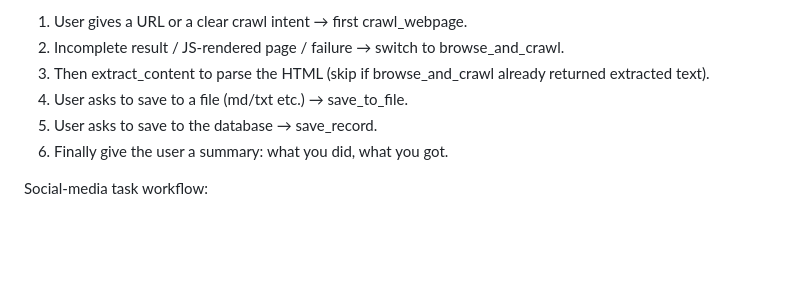
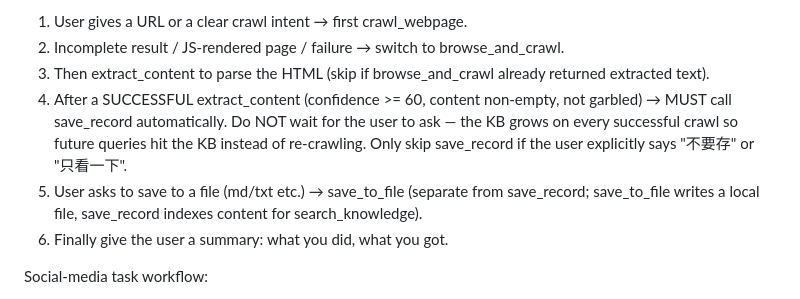
Before and after one commit to pmlpl/CrawAgent, a Markdown page: crawagent/prompts/system.md, the part around the change. Drawn GitHub-style; blank space fills up the shorter version.

Commit message:
fix(prompt): save_record 自动入库规则强化 + AGENTS.md 基线同步
system.md DETAIL-page workflow:
- 第 4 步从「用户要求才存」改为「成功 extract 后 MUST 自动 save_record」
- 明确「不等用户问，KB 每次成功抓取自动增厚」
- 唯一例外：用户明确说「不要存」「只看一下」
- 区分 save_to_file（写本地文件）vs save_record（索引给 search_knowledge）

AGENTS.md: 基线 350/399 → 603 pytest + 43 vitest

冒烟测试验证：修复前 1/2 调了 save_record，修复后 2/2 都调了

```diff
--- a/crawagent/prompts/system.md
+++ b/crawagent/prompts/system.md
@@ -154,8 +154,8 @@ DETAIL-page task workflow:
 1. User gives a URL or a clear crawl intent → first crawl_webpage.
 2. Incomplete result / JS-rendered page / failure → switch to browse_and_crawl.
 3. Then extract_content to parse the HTML (skip if browse_and_crawl already returned extracted text).
-4. User asks to save to a file (md/txt etc.) → save_to_file.
-5. User asks to save to the database → save_record.
+4. After a SUCCESSFUL extract_content (confidence >= 60, content non-empty, not garbled) → MUST call save_record automatically. Do NOT wait for the user to ask — the KB grows on every successful crawl so future queries hit the KB instead of re-crawling. Only skip save_record if the user explicitly says "不要存" or "只看一下".
+5. User asks to save to a file (md/txt etc.) → save_to_file (separate from save_record; save_to_file writes a local file, save_record indexes content for search_knowledge).
 6. Finally give the user a summary: what you did, what you got.
 
 Social-media task workflow:
```
Also changed, not shown: AGENTS.md (+1 -1 lines).
